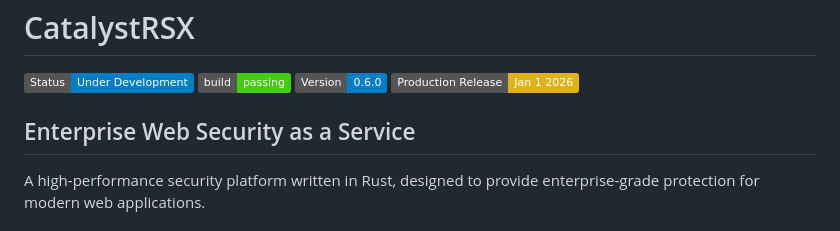
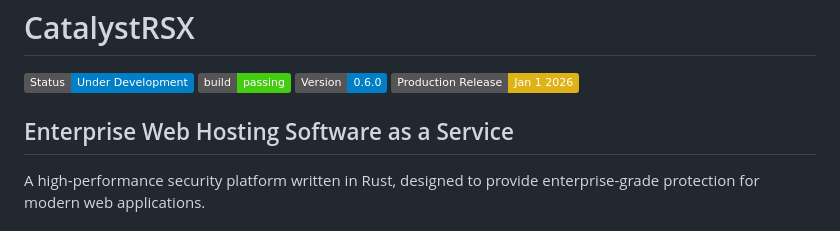
Before and after one commit to bwiglesworth/CatalystRSX, a Markdown page: README.md, the part around the change. Drawn GitHub-style; badges without logos.

Commit message:
Update - 3/25/2025 - 1

```diff
--- a/README.md
+++ b/README.md
@@ -5,7 +5,7 @@
 ![Version](https://img.shields.io/badge/Version-0.6.0-blue)
 ![Release Date](https://img.shields.io/badge/Production%20Release-Jan%201%202026-yellow)
 
-## Enterprise Web Security as a Service
+## Enterprise Web Hosting Software as a Service
 
 A high-performance security platform written in Rust, designed to provide enterprise-grade protection for modern web applications.
 ## Completed Features
```
